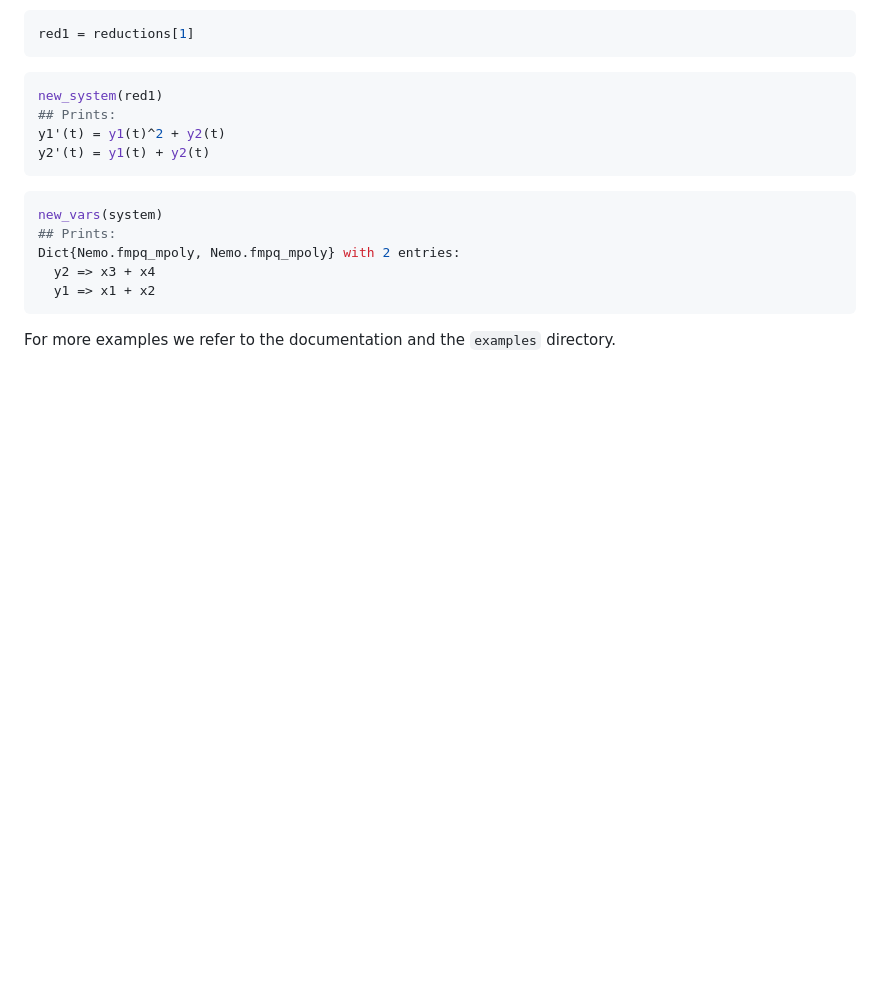
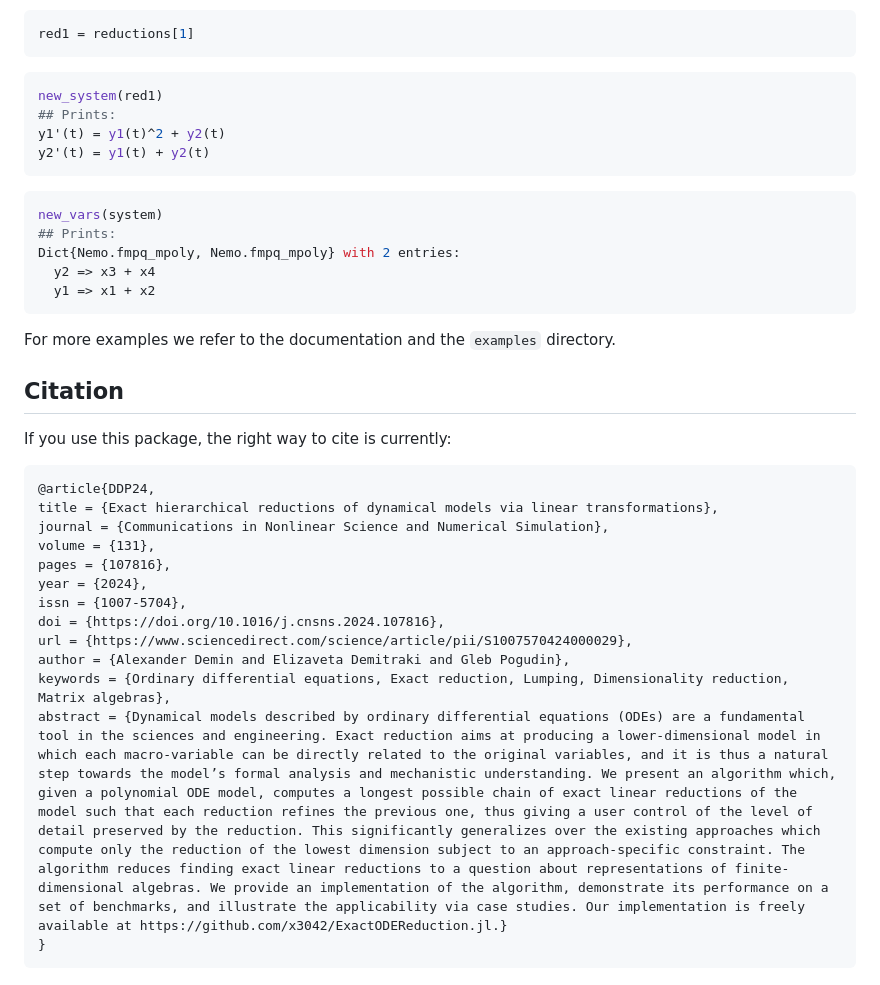
Before and after one commit to x3042/ExactODEReduction.jl, a Markdown page: README.md, the part around the change. Drawn GitHub-style; blank space fills up the shorter version.

Commit message:
add citation note

````diff
--- a/README.md
+++ b/README.md
@@ -141,3 +141,23 @@ Dict{Symbol, Vector{Nemo.fmpq_mpoly}} with 2 entries:
 --->
 
 For more examples we refer to the documentation and the `examples` directory.
+
+## Citation
+
+If you use this package, the right way to cite is currently:
+
+```
+@article{DDP24,
+title = {Exact hierarchical reductions of dynamical models via linear transformations},
+journal = {Communications in Nonlinear Science and Numerical Simulation},
+volume = {131},
+pages = {107816},
+year = {2024},
+issn = {1007-5704},
+doi = {https://doi.org/10.1016/j.cnsns.2024.107816},
+url = {https://www.sciencedirect.com/science/article/pii/S1007570424000029},
+author = {Alexander Demin and Elizaveta Demitraki and Gleb Pogudin},
+keywords = {Ordinary differential equations, Exact reduction, Lumping, Dimensionality reduction, Matrix algebras},
+abstract = {Dynamical models described by ordinary differential equations (ODEs) are a fundamental tool in the sciences and engineering. Exact reduction aims at producing a lower-dimensional model in which each macro-variable can be directly related to the original variables, and it is thus a natural step towards the model’s formal analysis and mechanistic understanding. We present an algorithm which, given a polynomial ODE model, computes a longest possible chain of exact linear reductions of the model such that each reduction refines the previous one, thus giving a user control of the level of detail preserved by the reduction. This significantly generalizes over the existing approaches which compute only the reduction of the lowest dimension subject to an approach-specific constraint. The algorithm reduces finding exact linear reductions to a question about representations of finite-dimensional algebras. We provide an implementation of the algorithm, demonstrate its performance on a set of benchmarks, and illustrate the applicability via case studies. Our implementation is freely available at https://github.com/x3042/ExactODEReduction.jl.}
+}
+```
````
